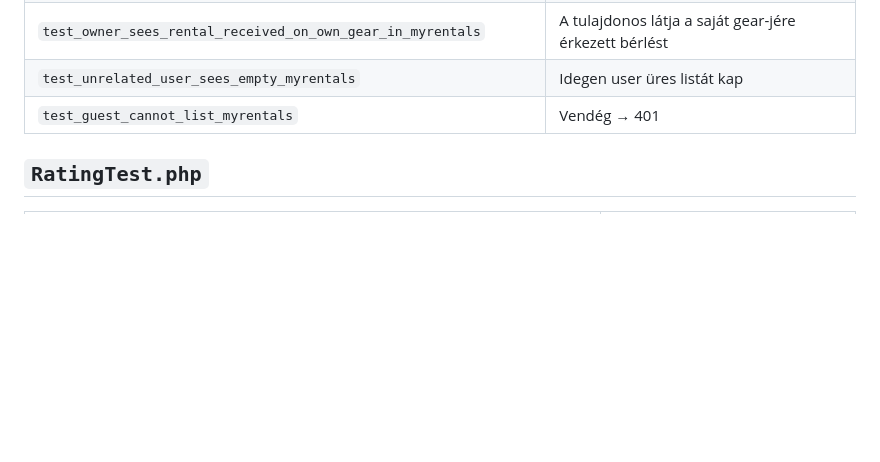
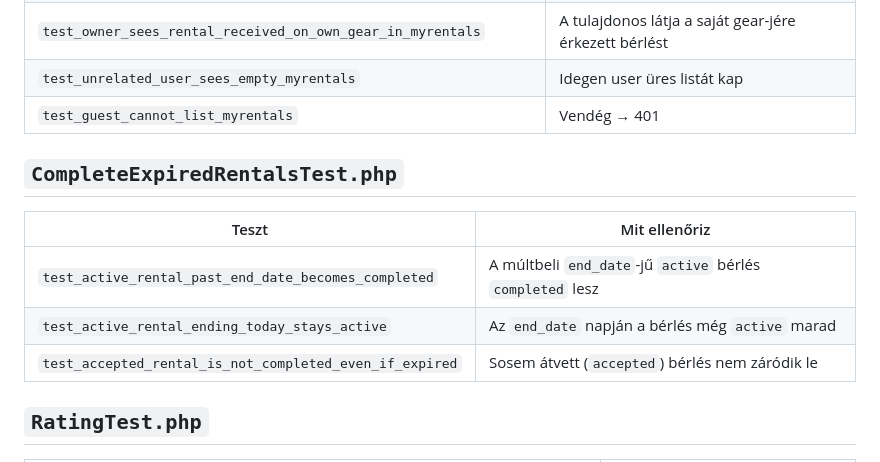
Before and after one commit to NemethTamas1/GearToShare, a Markdown page: documentations/03.Backend Documents/Testing.md, the part around the change. Rendered like a GitHub page; blank space fills up the shorter version.

Commit message:
test documentations added for CompletedRentals

```diff
--- a/documentations/03.Backend Documents/Testing.md
+++ b/documentations/03.Backend Documents/Testing.md
@@ -96,6 +96,14 @@ A `GET /api/gears` minden gear mellé egy számított `is_rented` mezőt ad, ami
 | `test_unrelated_user_sees_empty_myrentals` | Idegen user üres listát kap |
 | `test_guest_cannot_list_myrentals` | Vendég → 401 |
 
+## `CompleteExpiredRentalsTest.php`
+
+| Teszt | Mit ellenőriz |
+|---|---|
+| `test_active_rental_past_end_date_becomes_completed` | A múltbeli `end_date`-jű `active` bérlés `completed` lesz |
+| `test_active_rental_ending_today_stays_active` | Az `end_date` napján a bérlés még `active` marad |
+| `test_accepted_rental_is_not_completed_even_if_expired` | Sosem átvett (`accepted`) bérlés nem záródik le |
+
 ## `RatingTest.php`
 
 | Teszt | Mit ellenőriz |
```
